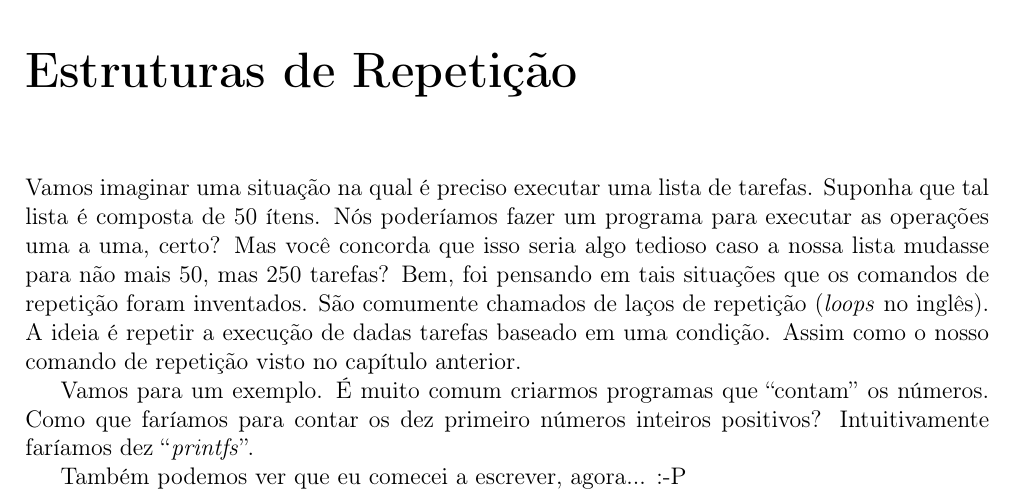
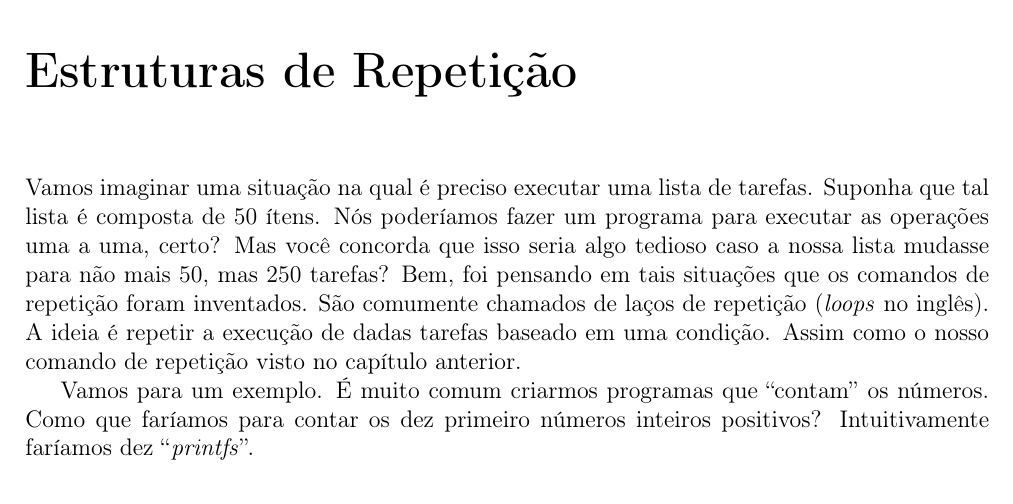
Before and after one commit to bpinhosilva/C_para_estudante, a LaTeX book (book.tex, which reads chapters/loops.tex): part of page 11 of 11, cut so that both start at the same text. Compiled offline with pdfLaTeX.

Commit message:
Apaguei a frase

```diff
--- a/chapters/loops.tex
+++ b/chapters/loops.tex
@@ -2,5 +2,3 @@
 Vamos imaginar uma situação na qual é preciso executar uma lista de tarefas. Suponha que tal lista é composta de 50 ítens. Nós poderíamos fazer um programa para executar as operações uma a uma, certo? Mas você concorda que isso seria algo tedioso caso a nossa lista mudasse para não mais 50, mas 250 tarefas? Bem, foi pensando em tais situações que os comandos de repetição foram inventados. São comumente chamados de laços de repetição (\textit{loops} no inglês). A ideia é repetir a execução de dadas tarefas baseado em uma condição. Assim como o nosso comando de repetição visto no capítulo anterior.
 
 Vamos para um exemplo. É muito comum criarmos programas que ``contam'' os números. Como que faríamos para contar os dez primeiro números inteiros positivos? Intuitivamente faríamos dez ``\textit{printfs}''.
-
-Também podemos ver que eu comecei a escrever, agora... :-P
```
